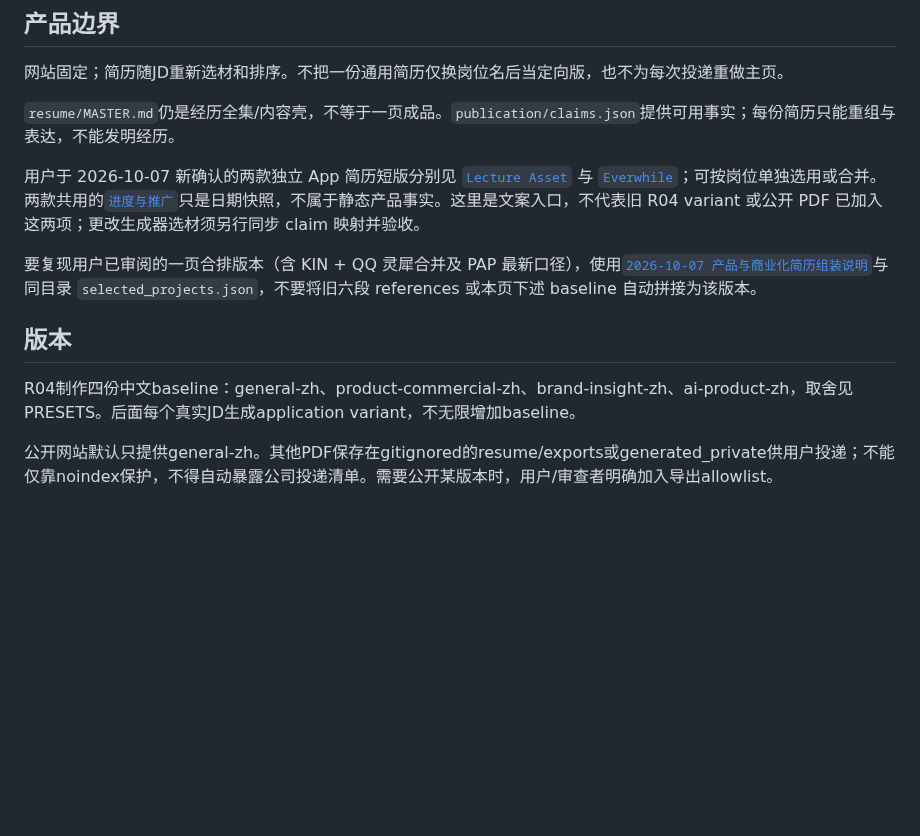
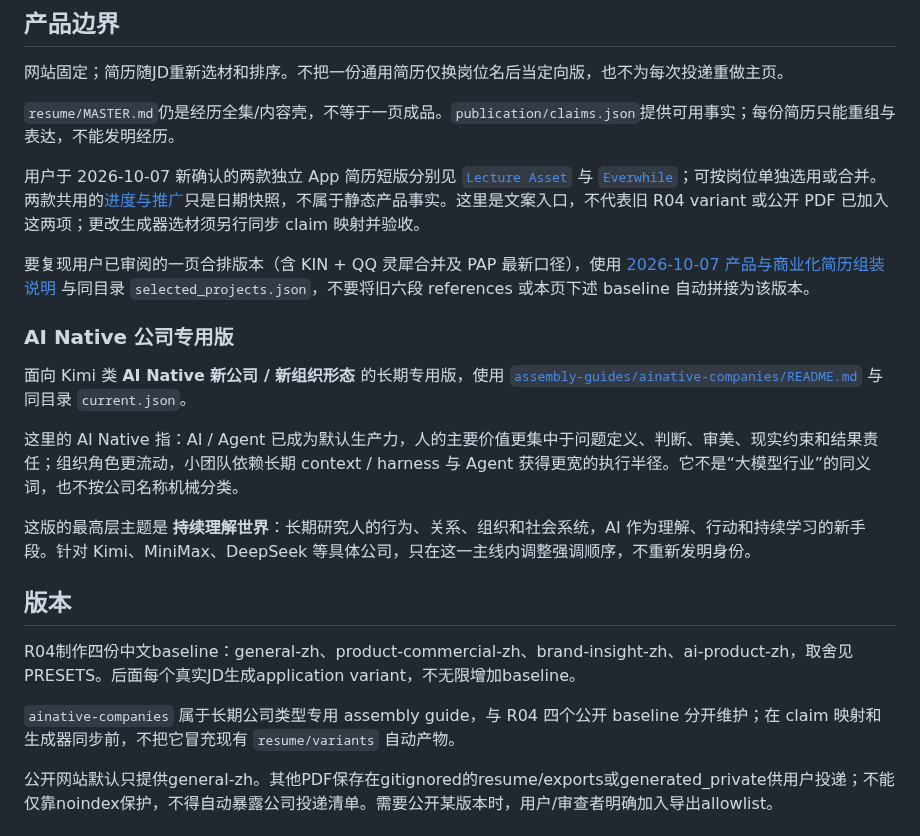
Before and after one commit to Zhangsfish/pre_training, a Markdown page: resume/ASSEMBLY.md, the part around the change. GitHub-like rendering; blank space fills up the shorter version.

Commit message:
Register AI Native company resume track

```diff
--- a/resume/ASSEMBLY.md
+++ b/resume/ASSEMBLY.md
@@ -6,13 +6,23 @@
 
 `resume/MASTER.md`仍是经历全集/内容壳，不等于一页成品。`publication/claims.json`提供可用事实；每份简历只能重组与表达，不能发明经历。
 
-用户于 2026-10-07 新确认的两款独立 App 简历短版分别见 [`Lecture Asset`](../skills/zhang-shuo-experience-writing/references/approved-lecture-asset-resume.md) 与 [`Everwhile`](../skills/zhang-shuo-experience-writing/references/approved-everwhile-resume.md)；可按岗位单独选用或合并。两款共用的[`进度与推广`](../skills/zhang-shuo-experience-writing/references/approved-independent-apps-progress-20261007.md)只是日期快照，不属于静态产品事实。这里是文案入口，不代表旧 R04 variant 或公开 PDF 已加入这两项；更改生成器选材须另行同步 claim 映射并验收。
+用户于 2026-10-07 新确认的两款独立 App 简历短版分别见 [`Lecture Asset`](../skills/zhang-shuo-experience-writing/references/approved-lecture-asset-resume.md) 与 [`Everwhile`](../skills/zhang-shuo-experience-writing/references/approved-everwhile-resume.md)；可按岗位单独选用或合并。两款共用的[进度与推广](../skills/zhang-shuo-experience-writing/references/approved-independent-apps-progress-20261007.md)只是日期快照，不属于静态产品事实。这里是文案入口，不代表旧 R04 variant 或公开 PDF 已加入这两项；更改生成器选材须另行同步 claim 映射并验收。
 
-要复现用户已审阅的一页合排版本（含 KIN + QQ 灵犀合并及 PAP 最新口径），使用[`2026-10-07 产品与商业化简历组装说明`](assembly-guides/general-product-apps-20261007/README.md)与同目录 `selected_projects.json`，不要将旧六段 references 或本页下述 baseline 自动拼接为该版本。
+要复现用户已审阅的一页合排版本（含 KIN + QQ 灵犀合并及 PAP 最新口径），使用 [2026-10-07 产品与商业化简历组装说明](assembly-guides/general-product-apps-20261007/README.md) 与同目录 `selected_projects.json`，不要将旧六段 references 或本页下述 baseline 自动拼接为该版本。
+
+### AI Native 公司专用版
+
+面向 Kimi 类 **AI Native 新公司 / 新组织形态** 的长期专用版，使用 [`assembly-guides/ainative-companies/README.md`](assembly-guides/ainative-companies/README.md) 与同目录 `current.json`。
+
+这里的 AI Native 指：AI / Agent 已成为默认生产力，人的主要价值更集中于问题定义、判断、审美、现实约束和结果责任；组织角色更流动，小团队依赖长期 context / harness 与 Agent 获得更宽的执行半径。它不是“大模型行业”的同义词，也不按公司名称机械分类。
+
+这版的最高层主题是 **持续理解世界**：长期研究人的行为、关系、组织和社会系统，AI 作为理解、行动和持续学习的新手段。针对 Kimi、MiniMax、DeepSeek 等具体公司，只在这一主线内调整强调顺序，不重新发明身份。
 
 ## 版本
 
 R04制作四份中文baseline：general-zh、product-commercial-zh、brand-insight-zh、ai-product-zh，取舍见PRESETS。后面每个真实JD生成application variant，不无限增加baseline。
+
+`ainative-companies` 属于长期公司类型专用 assembly guide，与 R04 四个公开 baseline 分开维护；在 claim 映射和生成器同步前，不把它冒充现有 `resume/variants` 自动产物。
 
 公开网站默认只提供general-zh。其他PDF保存在gitignored的resume/exports或generated_private供用户投递；不能仅靠noindex保护，不得自动暴露公司投递清单。需要公开某版本时，用户/审查者明确加入导出allowlist。
 
```
